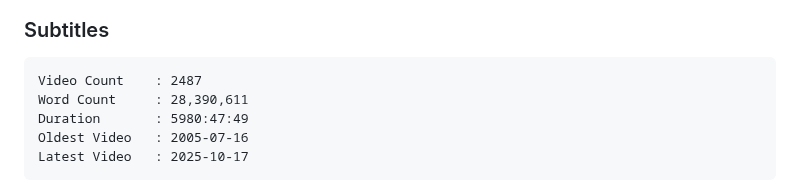
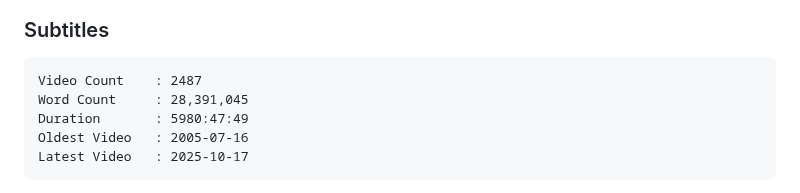
Before and after one commit to JermaSites/Jerma-Subtitle-Search, a Markdown page: README.md, the part around the change. GitHub-like rendering.

Commit message:
docs: update statistics

````diff
--- a/README.md
+++ b/README.md
@@ -4,7 +4,7 @@
 
 ```
 Video Count    : 2487
-Word Count     : 28,390,611
+Word Count     : 28,391,045
 Duration       : 5980:47:49
 Oldest Video   : 2005-07-16
 Latest Video   : 2025-10-17
````
